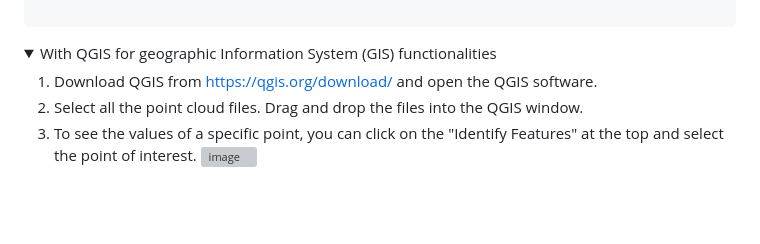
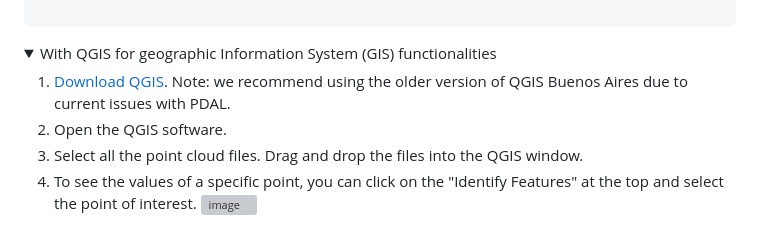
Before and after one commit to PRBonn/MuST-C, a Markdown page: README.md, the part around the change. Drawn GitHub-style; folded sections open; blank space fills up the shorter version; grey boxes are pictures that could not be loaded.

Commit message:
Revise QGIS installation instructions in README
Updated the QGIS download link and added a note about using an older version due to issues with PDAL.

```diff
--- a/README.md
+++ b/README.md
@@ -158,8 +158,9 @@ or "Apply to all".
 <details>
   <summary>With QGIS for geographic Information System (GIS) functionalities</summary>
 
-  1. Download QGIS from https://qgis.org/download/ and open the QGIS software.
-  2. Select all the point cloud files. Drag and drop the files into the QGIS window.
-  3. To see the values of a specific point, you can click on the "Identify Features" at the top and select the point of interest. <img width="3844" height="2164" alt="image" src="https://github.com/user-attachments/assets/1e37f3fc-2f9b-45b7-b2e9-f6ae6bf0f72b" />
+  1. [Download QGIS](https://ftp.osuosl.org/pub/osgeo/download/qgis/windows/QGIS-OSGeo4W-3.26.3-1.msi). Note: we recommend using the older version of QGIS Buenos Aires due to current issues with PDAL.
+  2. Open the QGIS software.
+  3. Select all the point cloud files. Drag and drop the files into the QGIS window.
+  4. To see the values of a specific point, you can click on the "Identify Features" at the top and select the point of interest. <img width="3844" height="2164" alt="image" src="https://github.com/user-attachments/assets/1e37f3fc-2f9b-45b7-b2e9-f6ae6bf0f72b" />
 
 </details>
```
